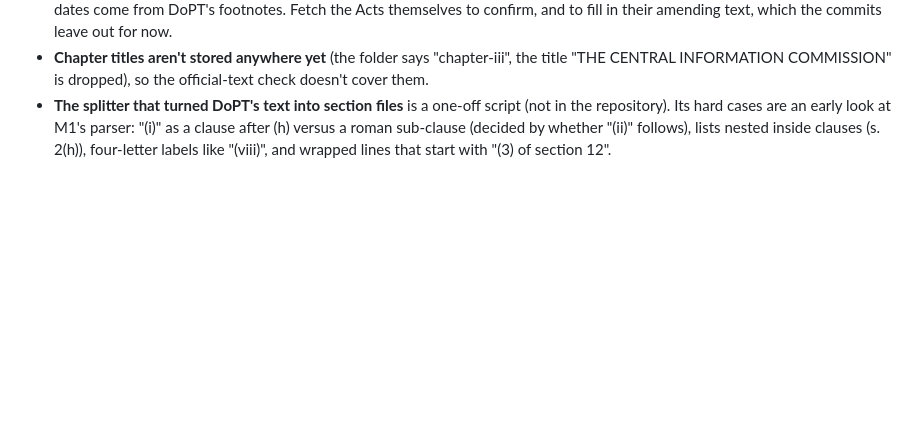
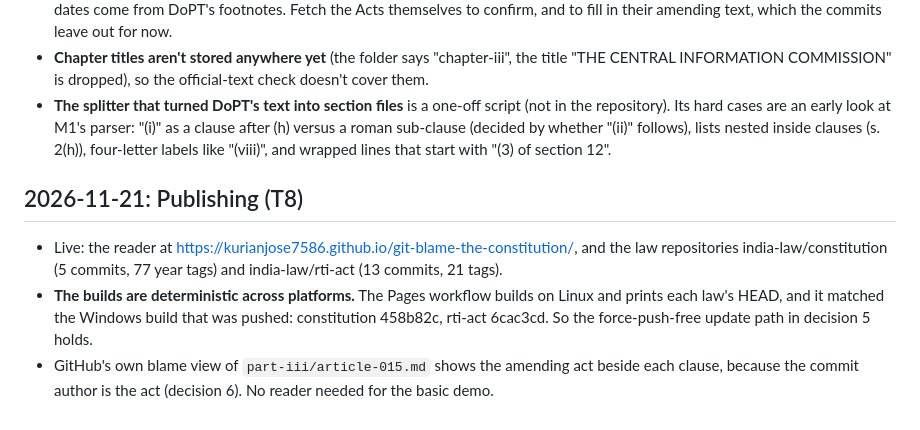
Before and after one commit to KurianJose7586/git-blame-the-constitution, a Markdown page: notes/observations.md, the part around the change. GitHub-like rendering; blank space fills up the shorter version.

```diff
--- a/notes/observations.md
+++ b/notes/observations.md
@@ -39,3 +39,9 @@ Things noticed along the way: bugs, contradictions, surprises, dead ends. Append
 - **Assent dates for the three amending acts come from secondary sources** (1 Aug 2019, 9 Aug 2019, 11 Aug 2023); their in-force dates come from DoPT's footnotes. Fetch the Acts themselves to confirm, and to fill in their amending text, which the commits leave out for now.
 - **Chapter titles aren't stored anywhere yet** (the folder says "chapter-iii", the title "THE CENTRAL INFORMATION COMMISSION" is dropped), so the official-text check doesn't cover them.
 - **The splitter that turned DoPT's text into section files** is a one-off script (not in the repository). Its hard cases are an early look at M1's parser: "(i)" as a clause after (h) versus a roman sub-clause (decided by whether "(ii)" follows), lists nested inside clauses (s. 2(h)), four-letter labels like "(viii)", and wrapped lines that start with "(3) of section 12".
+
+## 2026-11-21: Publishing (T8)
+
+- Live: the reader at https://kurianjose7586.github.io/git-blame-the-constitution/, and the law repositories india-law/constitution (5 commits, 77 year tags) and india-law/rti-act (13 commits, 21 tags).
+- **The builds are deterministic across platforms.** The Pages workflow builds on Linux and prints each law's HEAD, and it matched the Windows build that was pushed: constitution 458b82c, rti-act 6cac3cd. So the force-push-free update path in decision 5 holds.
+- GitHub's own blame view of `part-iii/article-015.md` shows the amending act beside each clause, because the commit author is the act (decision 6). No reader needed for the basic demo.
```
Also changed, not shown: README.md (+7 -1 lines), screenshots/blame-article-15.jpg (added).
